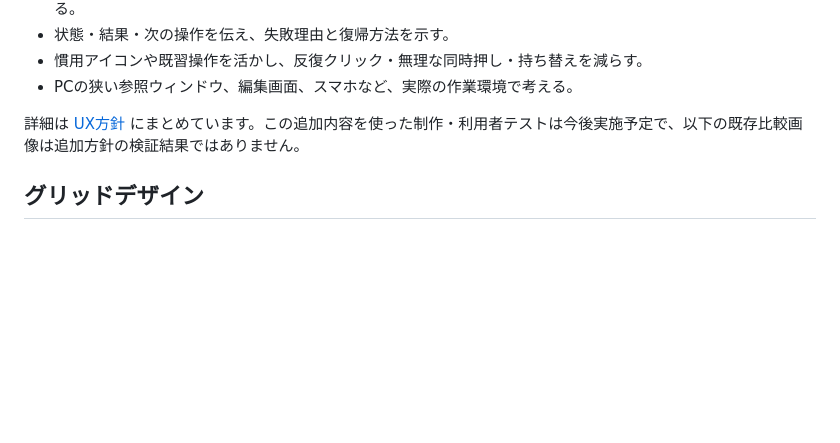
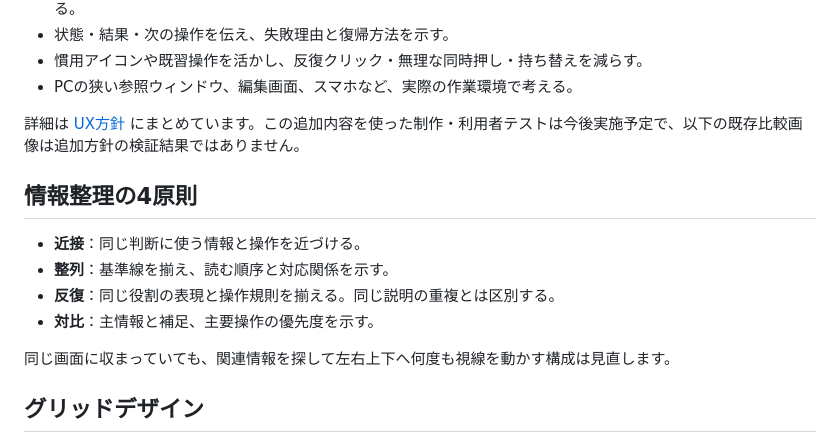
Before and after one commit to sunahaya-lab/UIUX-control, a Markdown page: README.md, the part around the change. GitHub-like rendering; blank space fills up the shorter version.

```diff
--- a/README.md
+++ b/README.md
@@ -23,6 +23,15 @@ Codex向けの日本語スキルです。UIの文言・コントロール・装
 - PCの狭い参照ウィンドウ、編集画面、スマホなど、実際の作業環境で考える。
 
 詳細は [UX方針](references/ux.md) にまとめています。この追加内容を使った制作・利用者テストは今後実施予定で、以下の既存比較画像は追加方針の検証結果ではありません。
+
+## 情報整理の4原則
+
+- **近接**：同じ判断に使う情報と操作を近づける。
+- **整列**：基準線を揃え、読む順序と対応関係を示す。
+- **反復**：同じ役割の表現と操作規則を揃える。同じ説明の重複とは区別する。
+- **対比**：主情報と補足、主要操作の優先度を示す。
+
+同じ画面に収まっていても、関連情報を探して左右上下へ何度も視線を動かす構成は見直します。
 
 ## グリッドデザイン
 
```
Also changed, not shown: SKILL.md (+14 -1 lines), references/ux.md (+3 -1 lines).
